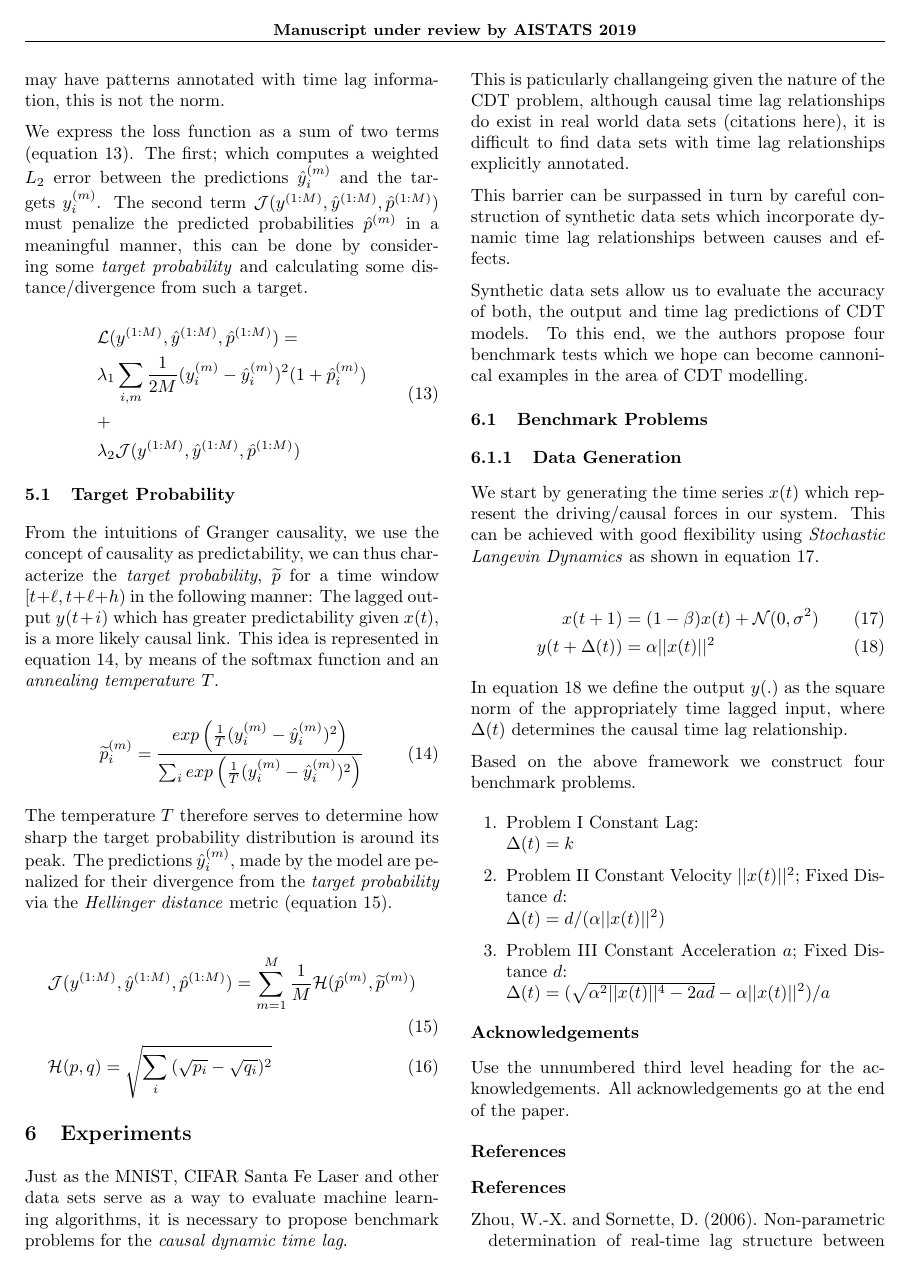
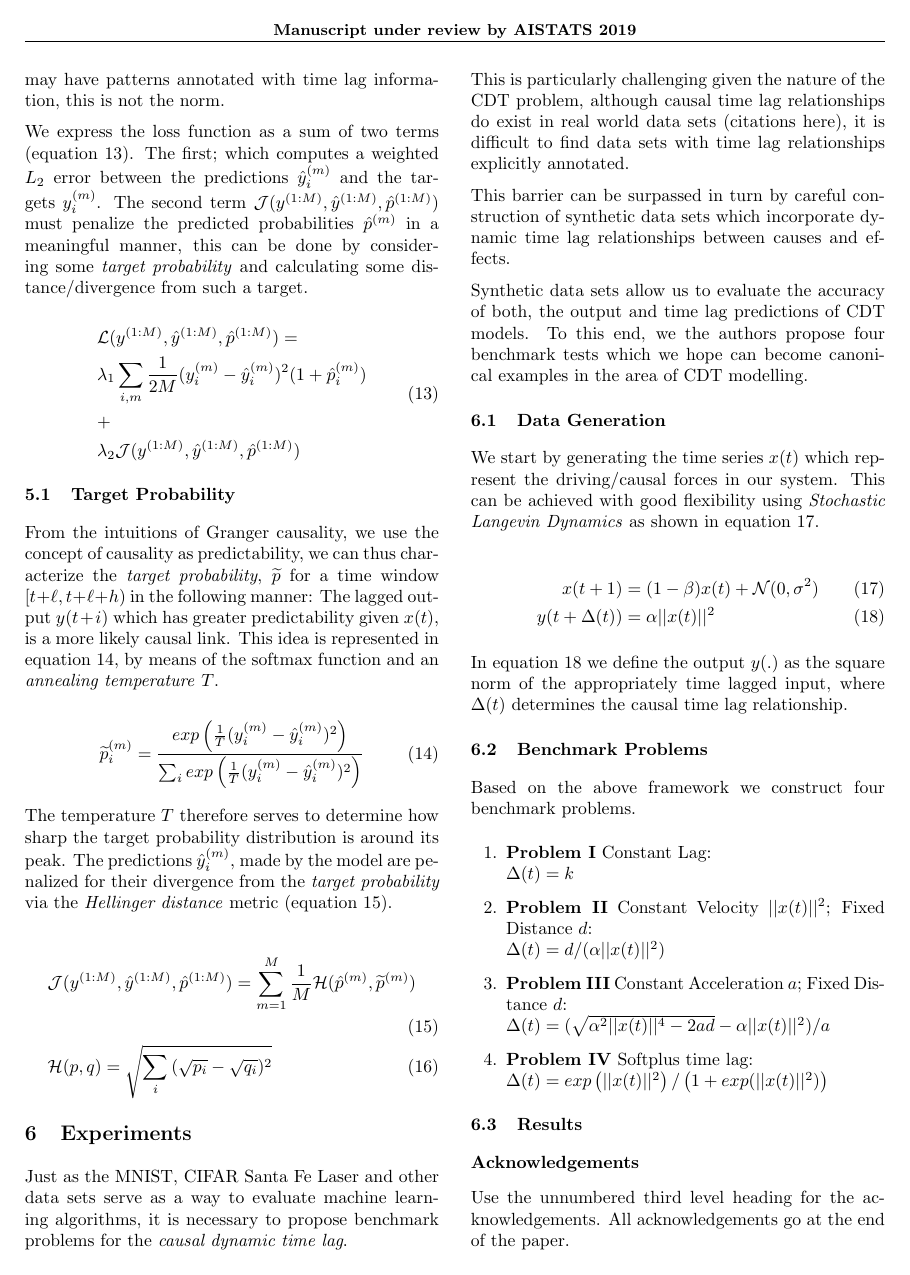
Before and after one commit to mandar2812/cdt-draft-aistats2019, a LaTeX paper (sample_paper.tex): page 3 of 4. Compiled offline with pdfLaTeX.

Commit message:
Updates from ShareLaTeX

```diff
--- a/sample_paper.tex
+++ b/sample_paper.tex
@@ -244,7 +244,7 @@ The temperature $T$ therefore serves to determine how sharp the target probabili
 Just as the MNIST, CIFAR Santa Fe Laser and other data sets serve as a way to evaluate machine learning
 algorithms, it is necessary to propose benchmark problems for the \emph{causal dynamic time lag}.
 
-This is paticularly challangeing given the nature of the CDT problem, although causal time lag
+This is particularly challenging given the nature of the CDT problem, although causal time lag
 relationships do exist in real world data sets (citations here), it is difficult to find data sets
 with time lag relationships explicitly annotated.
 
@@ -253,11 +253,9 @@ which incorporate dynamic time lag relationships between causes and effects.
 
 Synthetic data sets allow us to evaluate the accuracy of both, the output and time
 lag predictions of CDT models. To this end, we the authors propose four benchmark
-tests which we hope can become cannonical examples in the area of CDT modelling.
+tests which we hope can become canonical examples in the area of CDT modelling.
 
-\subsection{Benchmark Problems}
-
-\subsubsection{Data Generation}
+\subsection{Data Generation}
 
 We start by generating the time series $x(t)$ which represent the driving/causal
 forces in our system. This can be achieved with good flexibility using
@@ -272,17 +270,26 @@ In equation \ref{eq:outputs} we define the output $y(.)$ as the square norm
 of the appropriately time lagged input, where $\Delta(t)$ determines the causal
 time lag relationship.
 
+\subsection{Benchmark Problems}
+
 Based on the above framework we construct four benchmark problems.
 
 \begin{enumerate}
-\item Problem I Constant Lag: \newline $\Delta(t) = k$
+\item \textbf{Problem I} Constant Lag: \newline
+$\Delta(t) = k$
 
+\item \textbf{Problem II} Constant Velocity $||x(t)||^2$; Fixed Distance $d$:
+\newline $\Delta(t) = d/(\alpha ||x(t)||^2)$
 
-\item Problem II Constant Velocity $||x(t)||^2$; Fixed Distance $d$: \newline $\Delta(t) = d/(\alpha ||x(t)||^2)$
+\item \textbf{Problem III} Constant Acceleration $a$; Fixed Distance $d$:
+\newline $\Delta(t) = (\sqrt{\alpha^2||x(t)||^4 - 2ad} - \alpha||x(t)||^2)/a$
 
+\item \textbf{Problem IV} Softplus time lag:
+\newline $\Delta(t) = exp\left(||x(t)||^2\right)/\left(1 + exp(||x(t)||^2)\right)$
 
-\item Problem III Constant Acceleration $a$; Fixed Distance $d$: \newline $\Delta(t) = (\sqrt{\alpha^2||x(t)||^4 - 2ad} - \alpha||x(t)||^2)/a$
 \end{enumerate}
+
+\subsection{Results}
 
 
 
```
